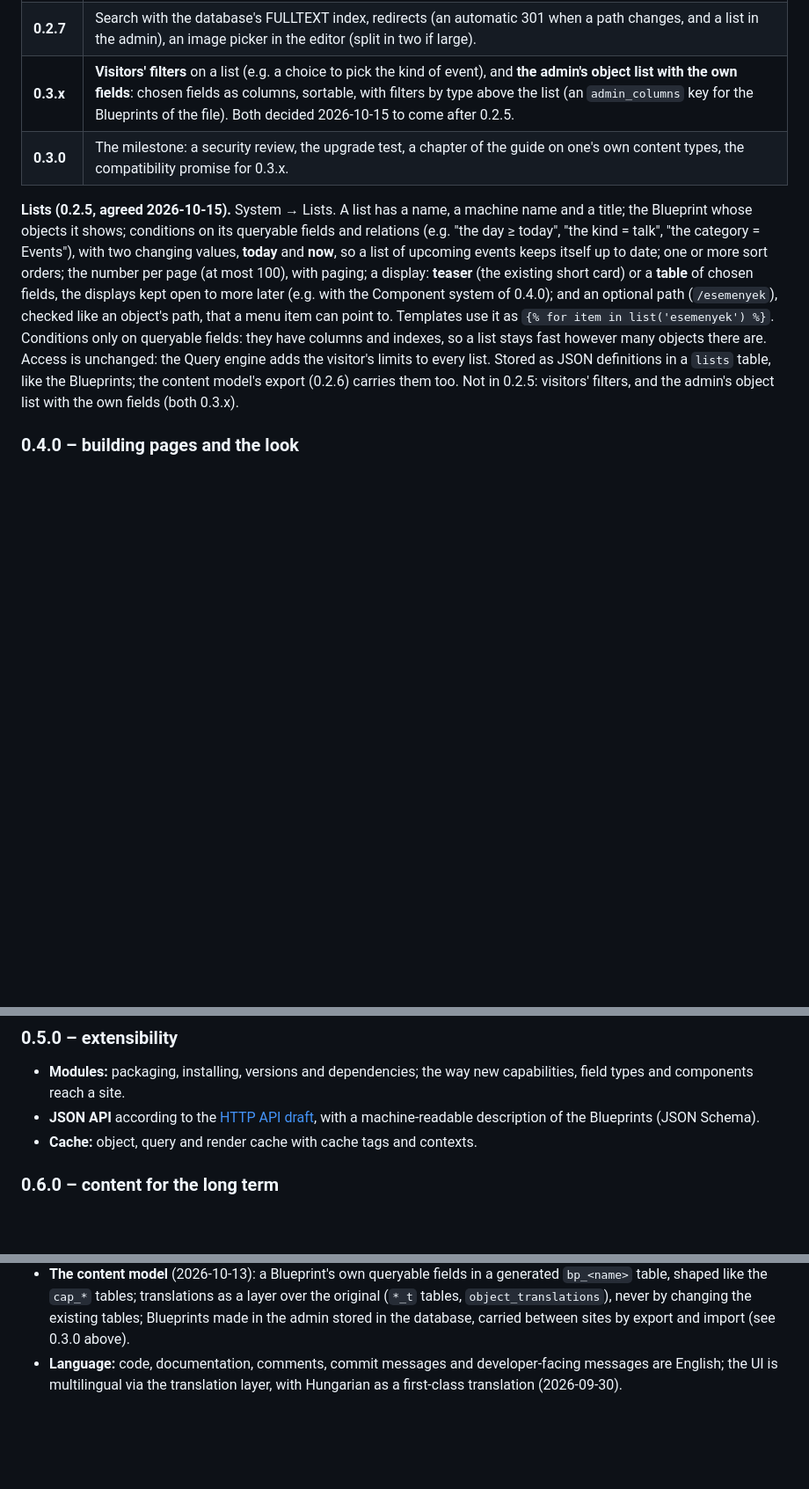
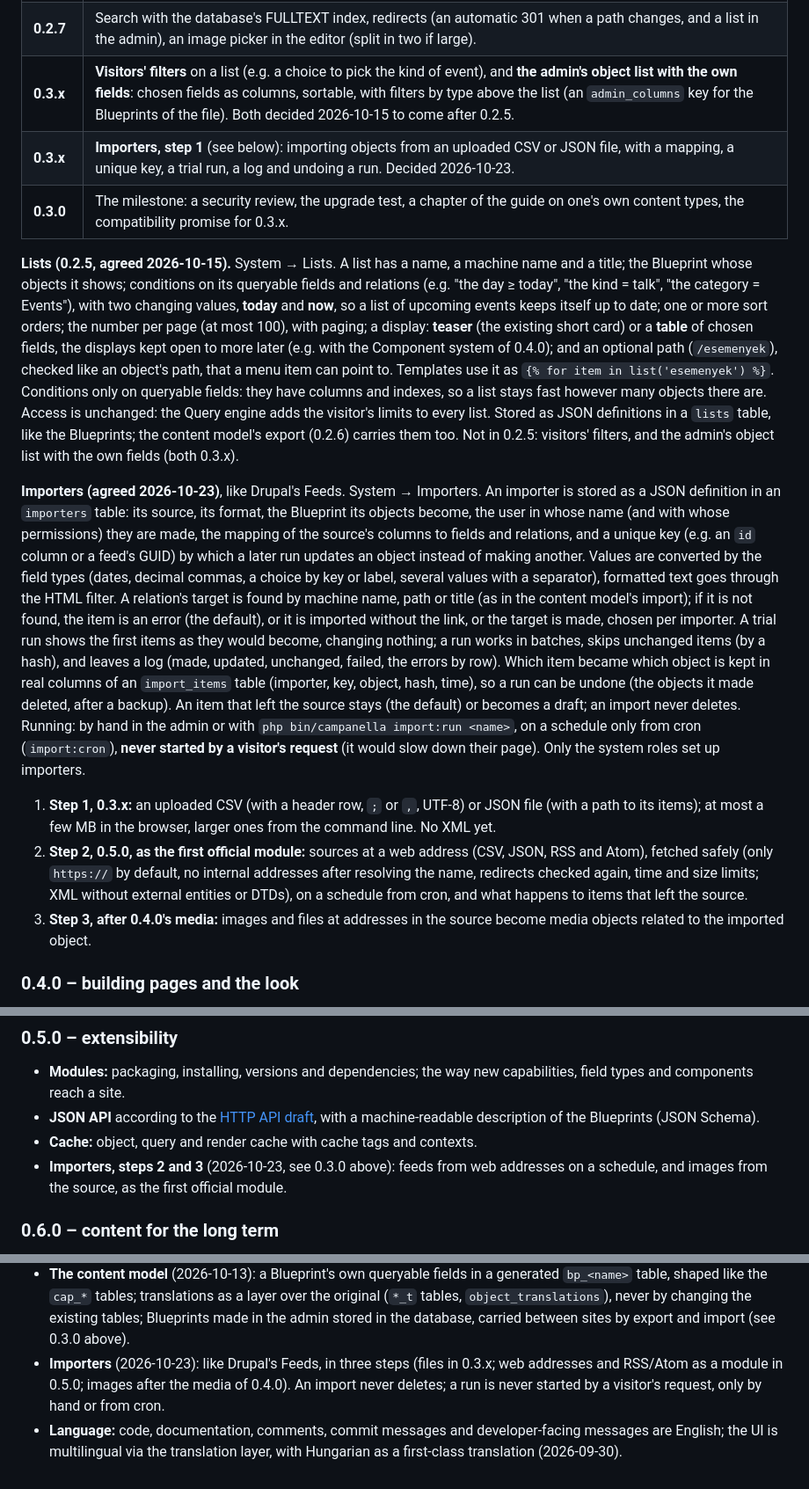
Before and after one commit to szhajagos/campanella, a Markdown page: ROADMAP.md, 3 parts joined by grey strips. Shown at 88% size. Drawn GitHub-style; blank space fills up the shorter version.

Commit message:
Roadmap: importers (like Drupal's Feeds) agreed: files in 0.3.x, feeds from web addresses as a module in 0.5.0, images after 0.4.0

```diff
--- a/ROADMAP.md
+++ b/ROADMAP.md
@@ -112,6 +112,7 @@ objects too; a removed one keeps their data.
 | **0.2.6** ✔ | Released 2026-10-23. Exporting and importing the content model as a file (System → Content model, `model:export`, `model:import`); an import first lists what it would change, follows the editors' rules and never deletes. |
 | **0.2.7** | Search with the database's FULLTEXT index, redirects (an automatic 301 when a path changes, and a list in the admin), an image picker in the editor (split in two if large). |
 | **0.3.x** | **Visitors' filters** on a list (e.g. a choice to pick the kind of event), and **the admin's object list with the own fields**: chosen fields as columns, sortable, with filters by type above the list (an `admin_columns` key for the Blueprints of the file). Both decided 2026-10-15 to come after 0.2.5. |
+| **0.3.x** | **Importers, step 1** (see below): importing objects from an uploaded CSV or JSON file, with a mapping, a unique key, a trial run, a log and undoing a run. Decided 2026-10-23. |
 | **0.3.0** | The milestone: a security review, the upgrade test, a chapter of the guide on one's own content types, the compatibility promise for 0.3.x. |
 
 **Lists (0.2.5, agreed 2026-10-15).** System → Lists. A list has a name, a
@@ -130,6 +131,40 @@ engine adds the visitor's limits to every list. Stored as JSON definitions in
 a `lists` table, like the Blueprints; the content model's export (0.2.6)
 carries them too. Not in 0.2.5: visitors' filters, and the admin's object
 list with the own fields (both 0.3.x).
+
+**Importers (agreed 2026-10-23)**, like Drupal's Feeds. System → Importers.
+An importer is stored as a JSON definition in an `importers` table: its
+source, its format, the Blueprint its objects become, the user in whose name
+(and with whose permissions) they are made, the mapping of the source's
+columns to fields and relations, and a unique key (e.g. an `id` column or a
+feed's GUID) by which a later run updates an object instead of making
+another. Values are converted by the field types (dates, decimal commas, a
+choice by key or label, several values with a separator), formatted text goes
+through the HTML filter. A relation's target is found by machine name, path
+or title (as in the content model's import); if it is not found, the item is
+an error (the default), or it is imported without the link, or the target is
+made, chosen per importer. A trial run shows the first items as they would
+become, changing nothing; a run works in batches, skips unchanged items (by a
+hash), and leaves a log (made, updated, unchanged, failed, the errors by
+row). Which item became which object is kept in real columns of an
+`import_items` table (importer, key, object, hash, time), so a run can be
+undone (the objects it made deleted, after a backup). An item that left the
+source stays (the default) or becomes a draft; an import never deletes.
+Running: by hand in the admin or with `php bin/campanella import:run <name>`,
+on a schedule only from cron (`import:cron`), **never started by a visitor's
+request** (it would slow down their page). Only the system roles set up
+importers.
+
+1. **Step 1, 0.3.x:** an uploaded CSV (with a header row, `;` or `,`, UTF-8)
+   or JSON file (with a path to its items); at most a few MB in the browser,
+   larger ones from the command line. No XML yet.
+2. **Step 2, 0.5.0, as the first official module:** sources at a web address
+   (CSV, JSON, RSS and Atom), fetched safely (only `https://` by default, no
+   internal addresses after resolving the name, redirects checked again, time
+   and size limits; XML without external entities or DTDs), on a schedule from
+   cron, and what happens to items that left the source.
+3. **Step 3, after 0.4.0's media:** images and files at addresses in the
+   source become media objects related to the imported object.
 
 ### 0.4.0 – building pages and the look
 
@@ -154,6 +189,9 @@ list with the own fields (both 0.3.x).
 - **JSON API** according to the [HTTP API draft](docs/http-api/README.md),
   with a machine-readable description of the Blueprints (JSON Schema).
 - **Cache:** object, query and render cache with cache tags and contexts.
+- **Importers, steps 2 and 3** (2026-10-23, see 0.3.0 above): feeds from web
+  addresses on a schedule, and images from the source, as the first official
+  module.
 
 ### 0.6.0 – content for the long term
 
@@ -251,6 +289,10 @@ list with the own fields (both 0.3.x).
   a layer over the original (`*_t` tables, `object_translations`), never by
   changing the existing tables; Blueprints made in the admin stored in the
   database, carried between sites by export and import (see 0.3.0 above).
+- **Importers** (2026-10-23): like Drupal's Feeds, in three steps (files in
+  0.3.x; web addresses and RSS/Atom as a module in 0.5.0; images after the
+  media of 0.4.0). An import never deletes; a run is never started by a
+  visitor's request, only by hand or from cron.
 - **Language:** code, documentation, comments, commit messages and
   developer-facing messages are English; the UI is multilingual via the
   translation layer, with Hungarian as a first-class translation (2026-09-30).
```
